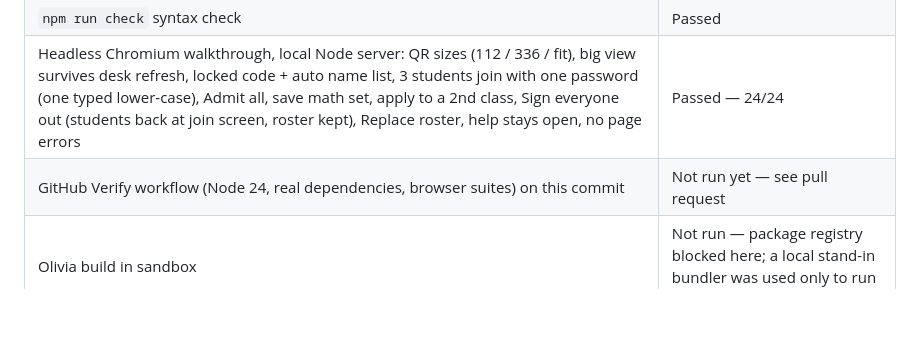
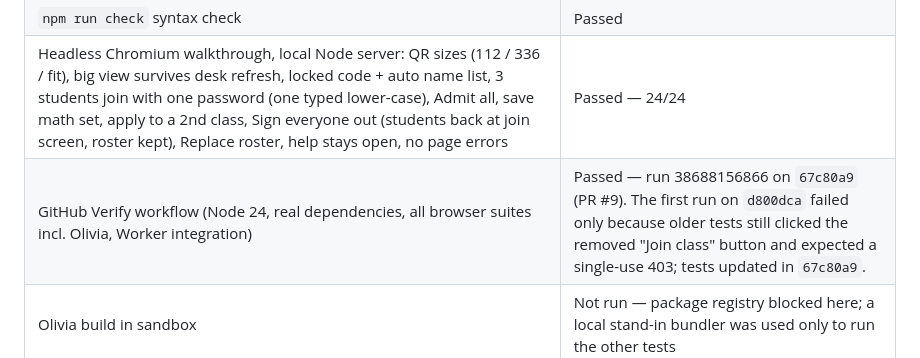
Before and after one commit to williammcada/Math-Arcade, a Markdown page: docs/checkpoints/v0.8.0-phase1.md, the part around the change. Drawn GitHub-style; blank space fills up the shorter version.

Commit message:
Record Math Arcade v0.8.0 Phase 1 CI result
Co-Authored-By: Claude Opus 5.5 <noreply@anthropic.com>
Claude-Session: https://claude.ai/code/session_018nZN5fdqwTSuYsF5aY7j2L

```diff
--- a/docs/checkpoints/v0.8.0-phase1.md
+++ b/docs/checkpoints/v0.8.0-phase1.md
@@ -20,7 +20,7 @@
 | `npm test` (Node 22.22 in sandbox; 76 tests incl. new `v080-classroom.test.mjs` and rewritten password tests) | Passed — 76/76 |
 | `npm run check` syntax check | Passed |
 | Headless Chromium walkthrough, local Node server: QR sizes (112 / 336 / fit), big view survives desk refresh, locked code + auto name list, 3 students join with one password (one typed lower-case), Admit all, save math set, apply to a 2nd class, Sign everyone out (students back at join screen, roster kept), Replace roster, help stays open, no page errors | Passed — 24/24 |
-| GitHub Verify workflow (Node 24, real dependencies, browser suites) on this commit | Not run yet — see pull request |
+| GitHub Verify workflow (Node 24, real dependencies, all browser suites incl. Olivia, Worker integration) | Passed — run 38688156866 on `67c80a9` (PR #9). The first run on `d800dca` failed only because older tests still clicked the removed "Join class" button and expected a single-use 403; tests updated in `67c80a9`. |
 | Olivia build in sandbox | Not run — package registry blocked here; a local stand-in bundler was used only to run the other tests |
 | Physical iPad, school Wi-Fi, hosted Render address | Not run |
 | Cloudflare Worker deployment | Not run (no deployment in this checkpoint) |
```
